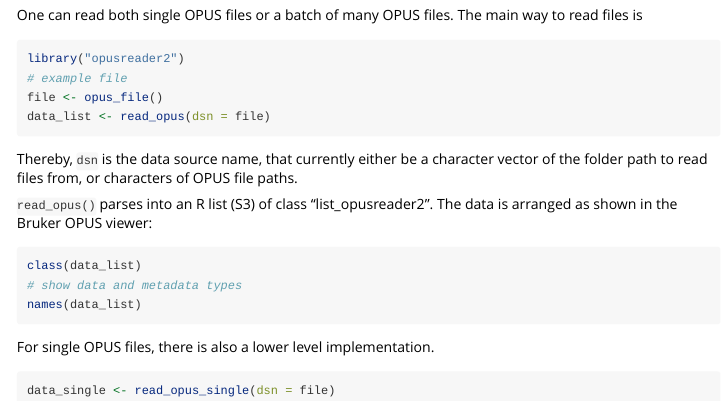
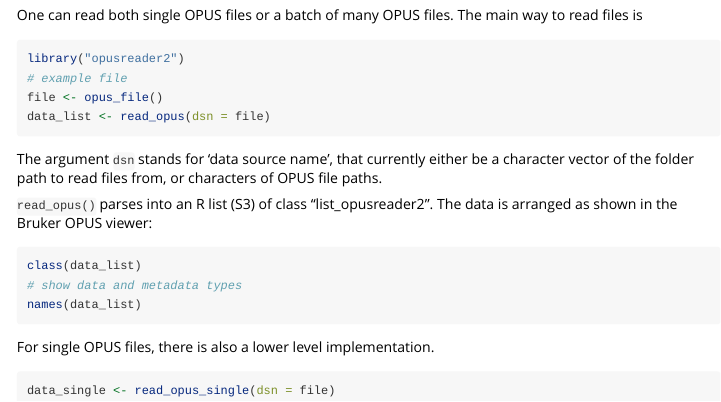
Before and after one commit to spectral-cockpit/opusreader2, an R Markdown document (vignettes/introduction.Rmd): the page in a window 1100 px wide, from 320 px down. Rendered offline with R 4.5, knitr and Pandoc, with nearby package versions.

Commit message:
better dsn sentence

````diff
--- a/vignettes/introduction.Rmd
+++ b/vignettes/introduction.Rmd
@@ -35,7 +35,7 @@
 data_list <- read_opus(dsn = file)
 ```
 
-Thereby, `dsn` is the data source name, that currently either be a character vector of the folder path to read files from, or characters of OPUS file paths.
+The argument `dsn` stands for 'data source name', that currently either be a character vector of the folder path to read files from, or characters of OPUS file paths.
 
 
 `read_opus()` parses into an R list (S3) of class "list_opusreader2". The data is arranged
````
